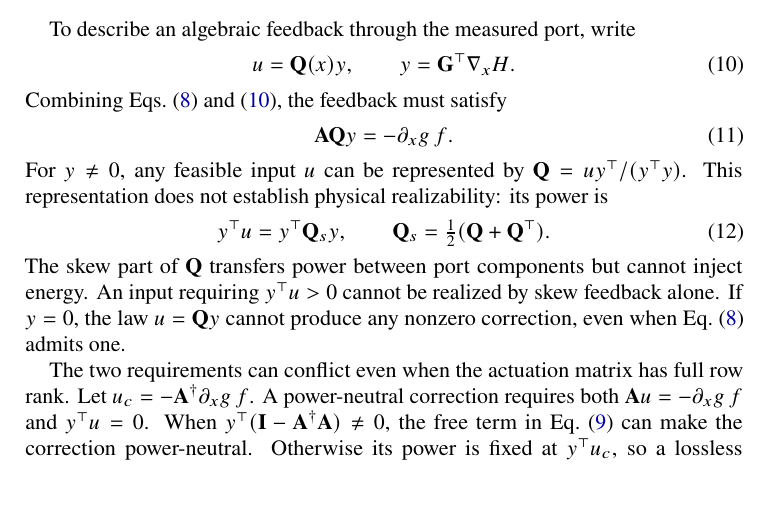
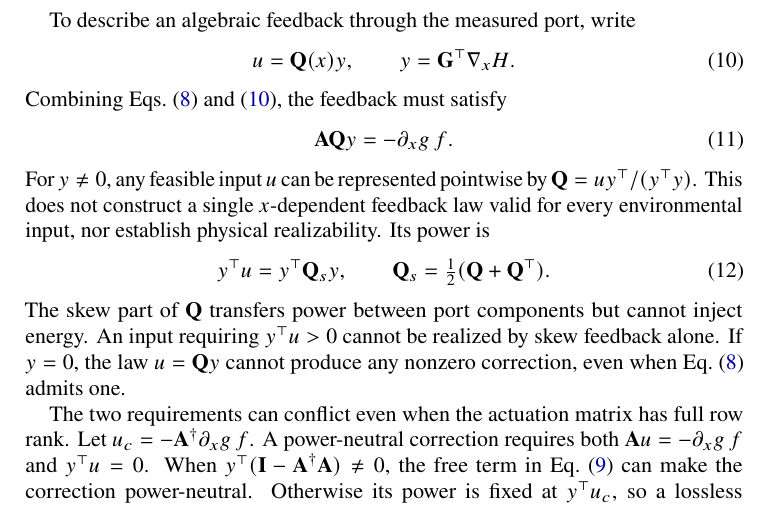
Before and after one commit to llui2/pH, a LaTeX paper (draft/main.tex): part of page 2 of 3, cut so that both start at the same text, the shorter picture padded with empty space. Compiled offline with pdfLaTeX.

Commit message:
Clarify pointwise versus autonomous self-feedback

```diff
--- a/draft/main.tex
+++ b/draft/main.tex
@@ -145,9 +145,10 @@ the feedback must satisfy
 \mathbf A\mathbf Q y=-\partial_x g\,f.
 \label{eq:qconstraint}
 \end{equation}
-For $y\ne0$, any feasible input $u$ can be represented by
-$\mathbf Q=u y^\top/(y^\top y)$. This representation does not establish
-physical realizability: its power is
+For $y\ne0$, any feasible input $u$ can be represented pointwise by
+$\mathbf Q=u y^\top/(y^\top y)$. This does not construct a single
+$x$-dependent feedback law valid for every environmental input,
+nor establish physical realizability. Its power is
 \begin{equation}
 y^\top u=y^\top \mathbf Q_s y,\qquad
 \mathbf Q_s=\tfrac12(\mathbf Q+\mathbf Q^\top).
```
